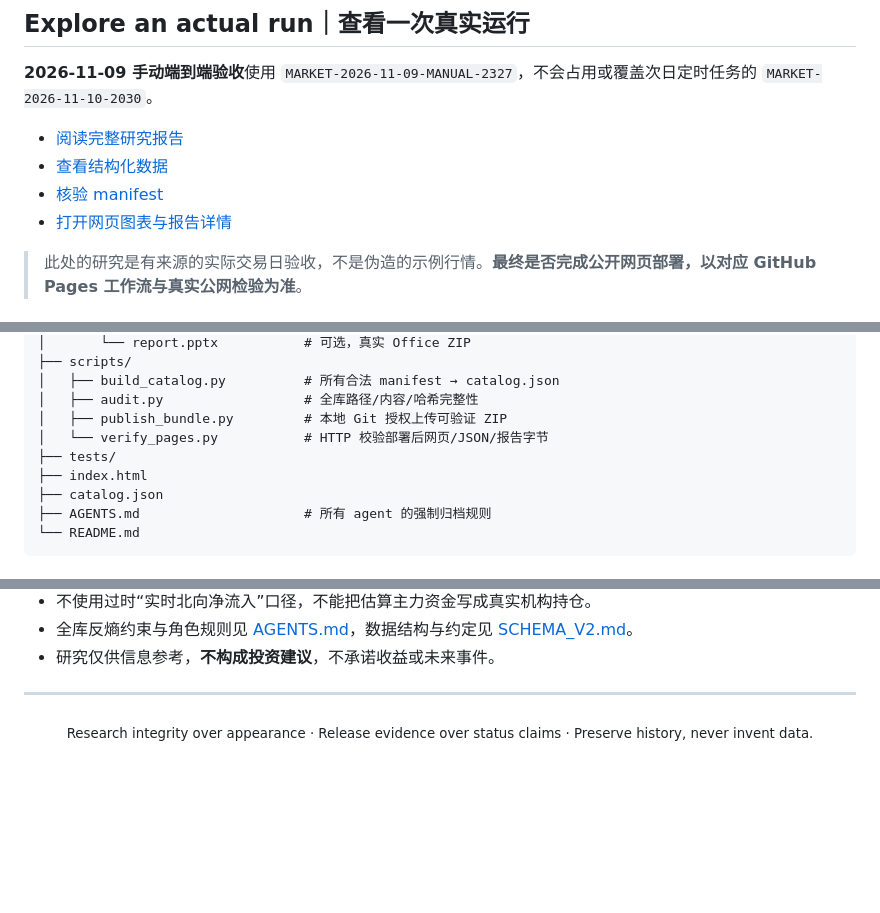
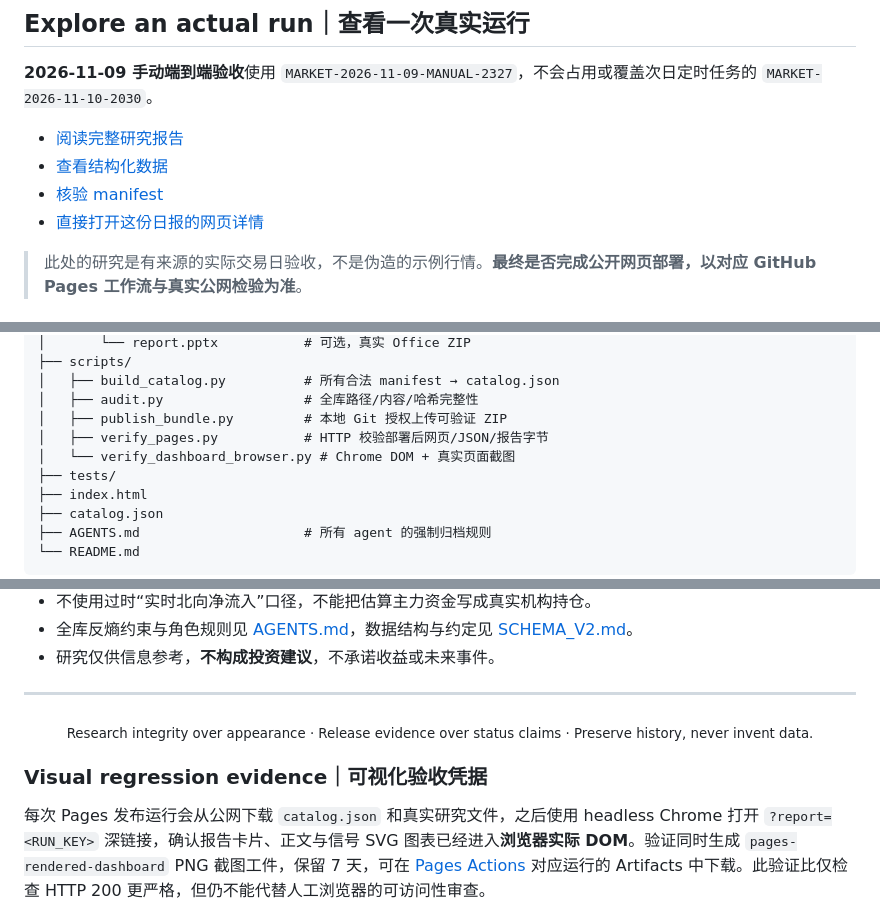
Before and after one commit to 1998x-stack/cron-news, a Markdown page: README.md, 3 parts joined by grey strips. Drawn GitHub-style; blank space fills up the shorter version.

Commit message:
docs: add report permalinks and browser screenshot QA evidence

```diff
--- a/README.md
+++ b/README.md
@@ -75,7 +75,7 @@ flowchart TD
 - [阅读完整研究报告](reports/market/2026/11/09/MARKET-2026-11-09-MANUAL-2327/report.md)
 - [查看结构化数据](reports/market/2026/11/09/MARKET-2026-11-09-MANUAL-2327/data.json)
 - [核验 manifest](reports/market/2026/11/09/MARKET-2026-11-09-MANUAL-2327/manifest.json)
-- [打开网页图表与报告详情](https://1998x-stack.github.io/cron-news/)
+- [直接打开这份日报的网页详情](https://1998x-stack.github.io/cron-news/?report=MARKET-2026-11-09-MANUAL-2327)
 
 > 此处的研究是有来源的实际交易日验收，不是伪造的示例行情。**最终是否完成公开网页部署，以对应 GitHub Pages 工作流与真实公网检验为准**。
 
@@ -111,7 +111,8 @@ cron-news/
 │   ├── build_catalog.py          # 所有合法 manifest → catalog.json
 │   ├── audit.py                  # 全库路径/内容/哈希完整性
 │   ├── publish_bundle.py         # 本地 Git 授权上传可验证 ZIP
-│   └── verify_pages.py           # HTTP 校验部署后网页/JSON/报告字节
+│   ├── verify_pages.py           # HTTP 校验部署后网页/JSON/报告字节
+│   └── verify_dashboard_browser.py # Chrome DOM + 真实页面截图
 ├── tests/
 ├── index.html
 ├── catalog.json
@@ -187,3 +188,7 @@ python3 scripts/publish_bundle.py /path/to/verified-run.zip
 ---
 
 <div align="center"><sub>Research integrity over appearance · Release evidence over status claims · Preserve history, never invent data.</sub></div>
+
+### Visual regression evidence｜可视化验收凭据
+
+每次 Pages 发布运行会从公网下载 `catalog.json` 和真实研究文件，之后使用 headless Chrome 打开 `?report=<RUN_KEY>` 深链接，确认报告卡片、正文与信号 SVG 图表已经进入**浏览器实际 DOM**。验证同时生成 `pages-rendered-dashboard` PNG 截图工件，保留 7 天，可在 [Pages Actions](https://github.com/1998x-stack/cron-news/actions/workflows/pages.yml) 对应运行的 Artifacts 中下载。此验证比仅检查 HTTP 200 更严格，但仍不能代替人工浏览器的可访问性审查。
```
